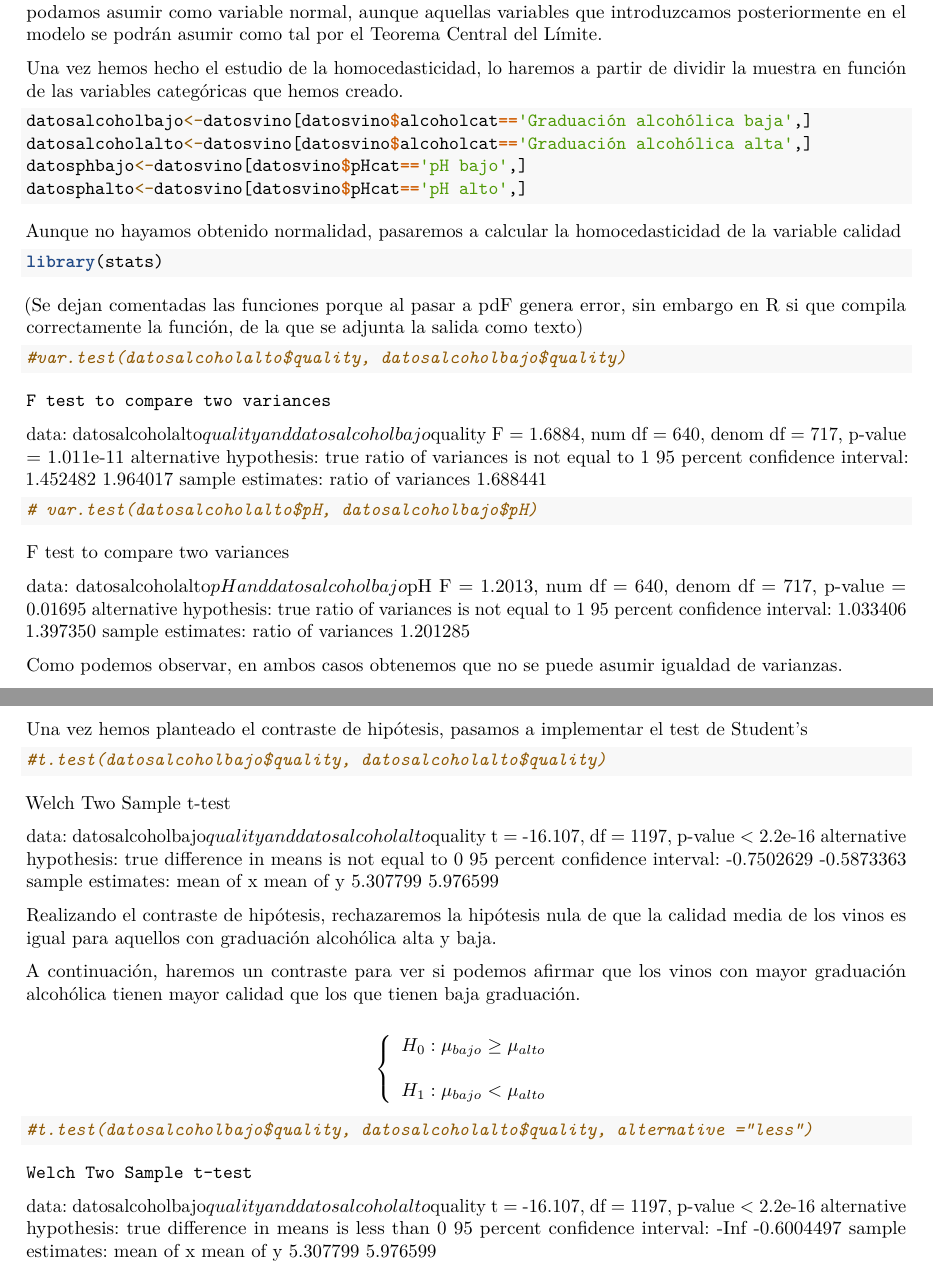
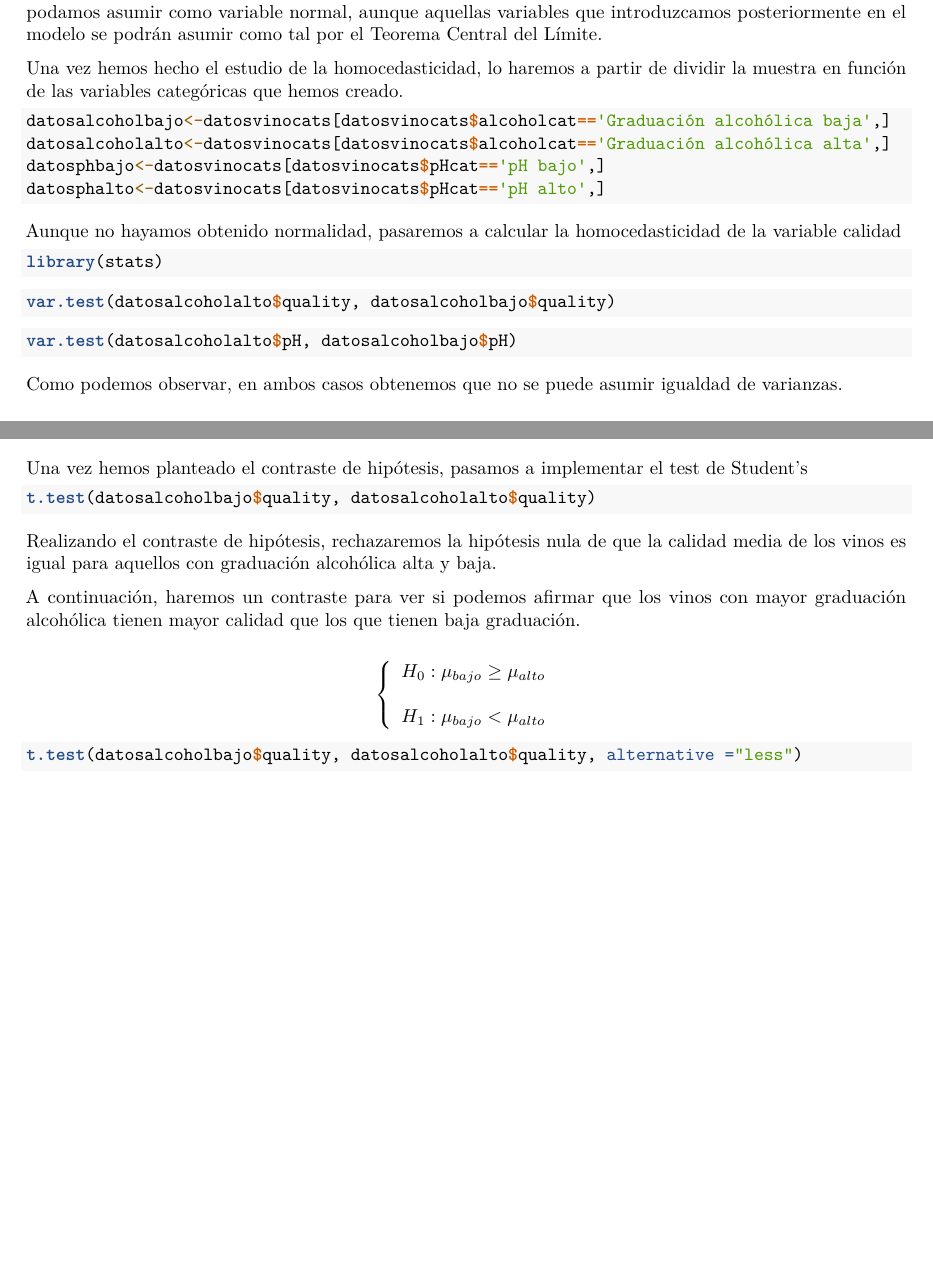
Before and after one commit to ffernandezpo/pra2tycvd, an R Markdown document (PRA2.Rmd): two parts of pages 5 and 6 of 8, joined at a grey line, cut so that both start at the same text, the shorter picture padded with empty space. Rendered offline with R 4.5, knitr and Pandoc, then LaTeX, with nearby package versions; the code chunks are not run, so their results and figures are left out.

Commit message:
Add files via upload

````diff
--- a/PRA2.Rmd
+++ b/PRA2.Rmd
@@ -236,10 +236,10 @@ Sin embargo, realizando el test de Shapiro-Wilk a todas nuestras variables, no t
 Una vez hemos hecho el estudio de la homocedasticidad, lo haremos a partir de dividir la muestra en función de las variables categóricas que hemos creado.
 
 ```{r}
-datosalcoholbajo<-datosvino[datosvino$alcoholcat=='Graduación alcohólica baja',]
-datosalcoholalto<-datosvino[datosvino$alcoholcat=='Graduación alcohólica alta',]
-datosphbajo<-datosvino[datosvino$pHcat=='pH bajo',]
-datosphalto<-datosvino[datosvino$pHcat=='pH alto',]
+datosalcoholbajo<-datosvinocats[datosvinocats$alcoholcat=='Graduación alcohólica baja',]
+datosalcoholalto<-datosvinocats[datosvinocats$alcoholcat=='Graduación alcohólica alta',]
+datosphbajo<-datosvinocats[datosvinocats$pHcat=='pH bajo',]
+datosphalto<-datosvinocats[datosvinocats$pHcat=='pH alto',]
 ```
 
 
@@ -249,38 +249,16 @@ Aunque no hayamos obtenido normalidad, pasaremos a calcular la homocedasticidad
 library(stats)
 ```
 
-(Se dejan comentadas las funciones porque al pasar a pdF genera error, sin embargo en R si que compila correctamente la función, de la que se adjunta la salida como texto)
 
 ```{r}
 
-#var.test(datosalcoholalto$quality, datosalcoholbajo$quality)
+var.test(datosalcoholalto$quality, datosalcoholbajo$quality)
 ```
-	F test to compare two variances
 
-data:  datosalcoholalto$quality and datosalcoholbajo$quality
-F = 1.6884, num df = 640, denom df =
-717, p-value = 1.011e-11
-alternative hypothesis: true ratio of variances is not equal to 1
-95 percent confidence interval:
- 1.452482 1.964017
-sample estimates:
-ratio of variances
-          1.688441
 
 ```{r}
-# var.test(datosalcoholalto$pH, datosalcoholbajo$pH)
+var.test(datosalcoholalto$pH, datosalcoholbajo$pH)
 ```
-F test to compare two variances
-
-data:  datosalcoholalto$pH and datosalcoholbajo$pH
-F = 1.2013, num df = 640, denom df =
-717, p-value = 0.01695
-alternative hypothesis: true ratio of variances is not equal to 1
-95 percent confidence interval:
- 1.033406 1.397350
-sample estimates:
-ratio of variances
-          1.201285
 
 Como podemos observar, en ambos casos obtenemos que no se puede asumir igualdad de varianzas.
 
@@ -343,18 +321,8 @@ Una vez hemos planteado el contraste de hipótesis, pasamos a implementar el tes
 
 
 ```{r}
-#t.test(datosalcoholbajo$quality, datosalcoholalto$quality)
+t.test(datosalcoholbajo$quality, datosalcoholalto$quality)
 ```
-Welch Two Sample t-test
-
-data:  datosalcoholbajo$quality and datosalcoholalto$quality
-t = -16.107, df = 1197, p-value < 2.2e-16
-alternative hypothesis: true difference in means is not equal to 0
-95 percent confidence interval:
- -0.7502629 -0.5873363
-sample estimates:
-mean of x mean of y
- 5.307799  5.976599
 
 
 
@@ -373,20 +341,10 @@ $$
 
 
 ```{r}
-#t.test(datosalcoholbajo$quality, datosalcoholalto$quality, alternative ="less")
+t.test(datosalcoholbajo$quality, datosalcoholalto$quality, alternative ="less")
 
 ```
 
-	Welch Two Sample t-test
-
-data:  datosalcoholbajo$quality and datosalcoholalto$quality
-t = -16.107, df = 1197, p-value < 2.2e-16
-alternative hypothesis: true difference in means is less than 0
-95 percent confidence interval:
-       -Inf -0.6004497
-sample estimates:
-mean of x mean of y
- 5.307799  5.976599
 
 
 Se rechaza la hipótesis nula y por lo tanto podemos afirmar que la calidad de los vinos será mayor para aquellos vinos con una graduación alcohólica alta.
````
Also changed, not shown: PRA2.pdf, PRA2.Rmd (25 more changed lines).
